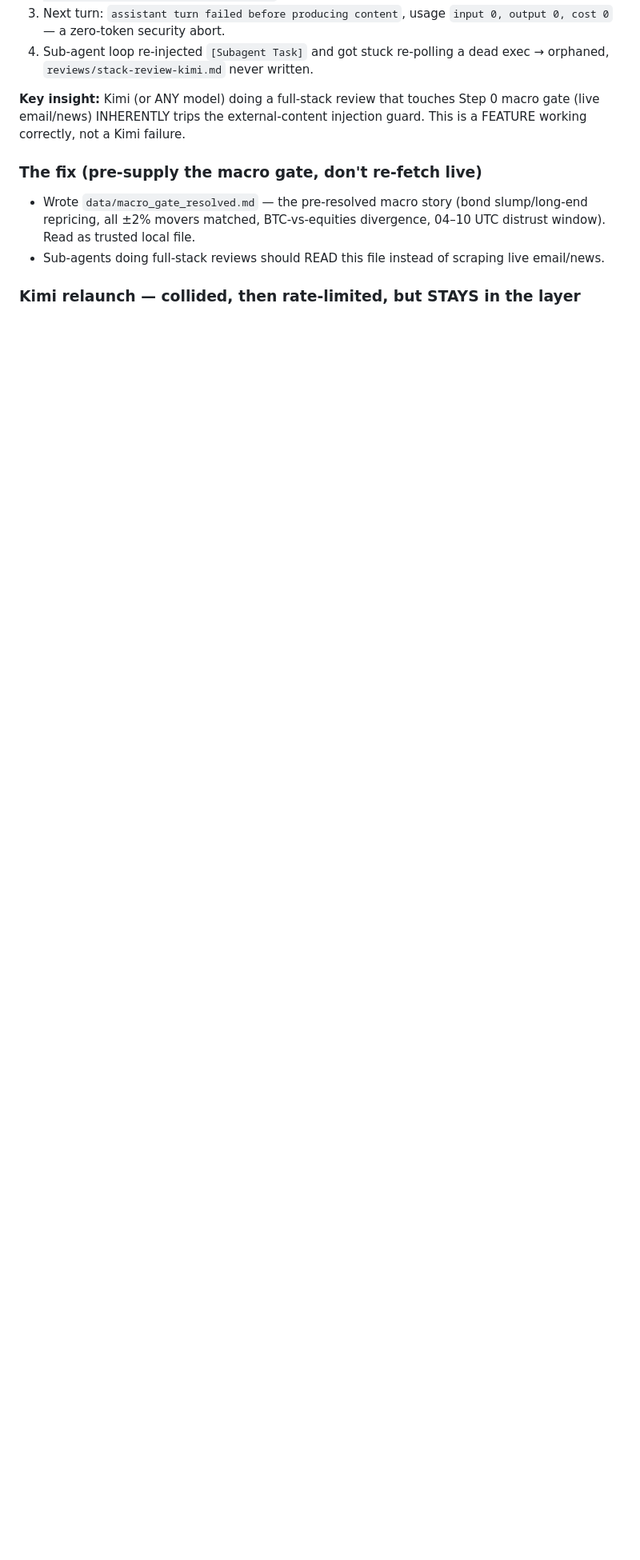
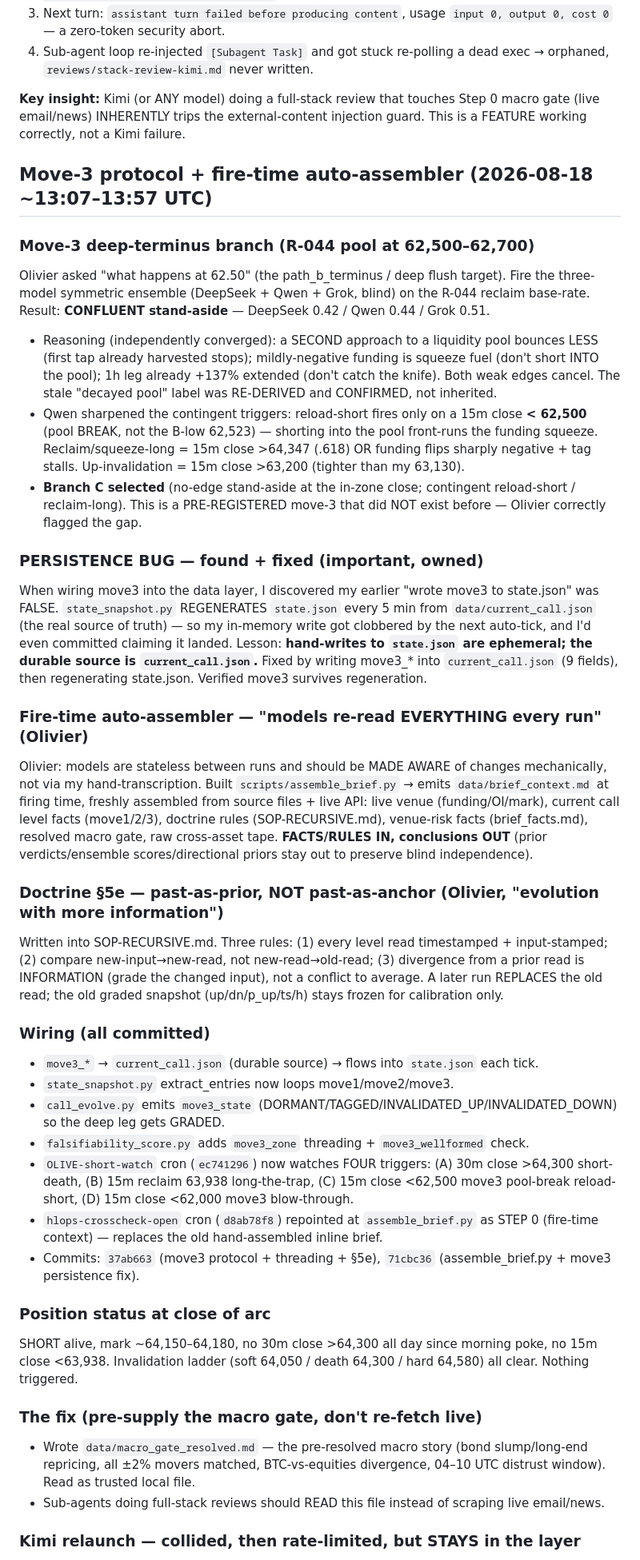
Before and after one commit to olcast/Bob, a Markdown page: memory/2026-08-18.md, the part around the change. Shown at 80% size. Drawn GitHub-style; blank space fills up the shorter version.

Commit message:
daily note: Move-3 protocol + fire-time assembler + move3 persistence fix (2026-08-18 late arc)

```diff
--- a/memory/2026-08-18.md
+++ b/memory/2026-08-18.md
@@ -141,6 +141,35 @@ Olivier asked "has Kimi replied" (then clarified "I bought credit though"). The
 
 **Key insight:** Kimi (or ANY model) doing a full-stack review that touches Step 0 macro gate (live email/news) INHERENTLY trips the external-content injection guard. This is a FEATURE working correctly, not a Kimi failure.
 
+## Move-3 protocol + fire-time auto-assembler (2026-08-18 ~13:07–13:57 UTC)
+
+### Move-3 deep-terminus branch (R-044 pool at 62,500–62,700)
+Olivier asked "what happens at 62.50" (the path_b_terminus / deep flush target). Fire the three-model symmetric ensemble (DeepSeek + Qwen + Grok, blind) on the R-044 reclaim base-rate. Result: **CONFLUENT stand-aside** — DeepSeek 0.42 / Qwen 0.44 / Grok 0.51.
+- Reasoning (independently converged): a SECOND approach to a liquidity pool bounces LESS (first tap already harvested stops); mildly-negative funding is squeeze fuel (don't short INTO the pool); 1h leg already +137% extended (don't catch the knife). Both weak edges cancel. The stale "decayed pool" label was RE-DERIVED and CONFIRMED, not inherited.
+- Qwen sharpened the contingent triggers: reload-short fires only on a 15m close **< 62,500** (pool BREAK, not the B-low 62,523) — shorting into the pool front-runs the funding squeeze. Reclaim/squeeze-long = 15m close >64,347 (.618) OR funding flips sharply negative + tag stalls. Up-invalidation = 15m close >63,200 (tighter than my 63,130).
+- **Branch C selected** (no-edge stand-aside at the in-zone close; contingent reload-short / reclaim-long). This is a PRE-REGISTERED move-3 that did NOT exist before — Olivier correctly flagged the gap.
+
+### PERSISTENCE BUG — found + fixed (important, owned)
+When wiring move3 into the data layer, I discovered my earlier "wrote move3 to state.json" was FALSE. `state_snapshot.py` REGENERATES `state.json` every 5 min from `data/current_call.json` (the real source of truth) — so my in-memory write got clobbered by the next auto-tick, and I'd even committed claiming it landed. Lesson: **hand-writes to `state.json` are ephemeral; the durable source is `current_call.json`.** Fixed by writing move3_* into `current_call.json` (9 fields), then regenerating state.json. Verified move3 survives regeneration.
+
+### Fire-time auto-assembler — "models re-read EVERYTHING every run" (Olivier)
+Olivier: models are stateless between runs and should be MADE AWARE of changes mechanically, not via my hand-transcription. Built `scripts/assemble_brief.py` → emits `data/brief_context.md` at firing time, freshly assembled from source files + live API: live venue (funding/OI/mark), current call level facts (move1/2/3), doctrine rules (SOP-RECURSIVE.md), venue-risk facts (brief_facts.md), resolved macro gate, raw cross-asset tape. **FACTS/RULES IN, conclusions OUT** (prior verdicts/ensemble scores/directional priors stay out to preserve blind independence).
+
+### Doctrine §5e — past-as-prior, NOT past-as-anchor (Olivier, "evolution with more information")
+Written into SOP-RECURSIVE.md. Three rules: (1) every level read timestamped + input-stamped; (2) compare new-input→new-read, not new-read→old-read; (3) divergence from a prior read is INFORMATION (grade the changed input), not a conflict to average. A later run REPLACES the old read; the old graded snapshot (up/dn/p_up/ts/h) stays frozen for calibration only.
+
+### Wiring (all committed)
+- `move3_*` → `current_call.json` (durable source) → flows into `state.json` each tick.
+- `state_snapshot.py` extract_entries now loops move1/move2/move3.
+- `call_evolve.py` emits `move3_state` (DORMANT/TAGGED/INVALIDATED_UP/INVALIDATED_DOWN) so the deep leg gets GRADED.
+- `falsifiability_score.py` adds `move3_zone` threading + `move3_wellformed` check.
+- `OLIVE-short-watch` cron (`ec741296`) now watches FOUR triggers: (A) 30m close >64,300 short-death, (B) 15m reclaim 63,938 long-the-trap, (C) 15m close <62,500 move3 pool-break reload-short, (D) 15m close <62,000 move3 blow-through.
+- `hlops-crosscheck-open` cron (`d8ab78f8`) repointed at `assemble_brief.py` as STEP 0 (fire-time context) — replaces the old hand-assembled inline brief.
+- Commits: `37ab663` (move3 protocol + threading + §5e), `71cbc36` (assemble_brief.py + move3 persistence fix).
+
+### Position status at close of arc
+SHORT alive, mark ~64,150–64,180, no 30m close >64,300 all day since morning poke, no 15m close <63,938. Invalidation ladder (soft 64,050 / death 64,300 / hard 64,580) all clear. Nothing triggered.
+
 ### The fix (pre-supply the macro gate, don't re-fetch live)
 - Wrote `data/macro_gate_resolved.md` — the pre-resolved macro story (bond slump/long-end repricing, all ±2% movers matched, BTC-vs-equities divergence, 04–10 UTC distrust window). Read as trusted local file.
 - Sub-agents doing full-stack reviews should READ this file instead of scraping live email/news.
```
